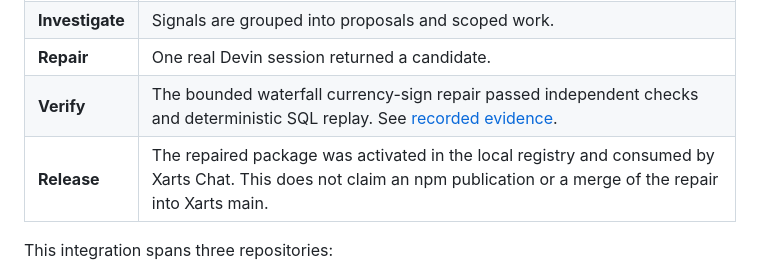
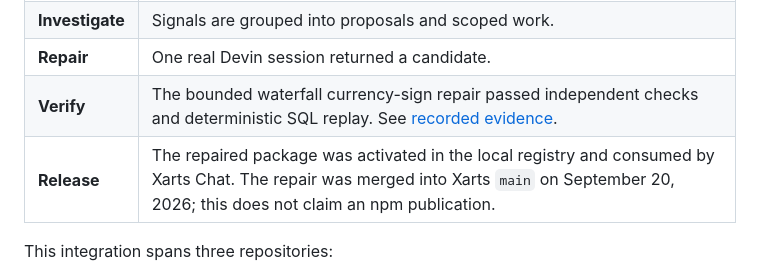
Before and after one commit to miguelsuredasuau/promote, a Markdown page: README.md, the part around the change. GitHub-like rendering.

Commit message:
Record verified Xarts repair merge into main

```diff
--- a/README.md
+++ b/README.md
@@ -98,7 +98,7 @@ The intended payoff is concrete: **the same request works with a verified, repai
 | **Investigate** | Signals are grouped into proposals and scoped work. |
 | **Repair** | One real Devin session returned a candidate. |
 | **Verify** | The bounded waterfall currency-sign repair passed independent checks and deterministic SQL replay. See [recorded evidence](docs/xarts-video-loop.md). |
-| **Release** | The repaired package was activated in the local registry and consumed by Xarts Chat. This does not claim an npm publication or a merge of the repair into Xarts main. |
+| **Release** | The repaired package was activated in the local registry and consumed by Xarts Chat. The repair was merged into Xarts `main` on September 20, 2026; this does not claim an npm publication. |
 
 This integration spans three repositories:
 
```
Also changed, not shown: docs/xarts-video-loop.md (+1 -1 lines).
